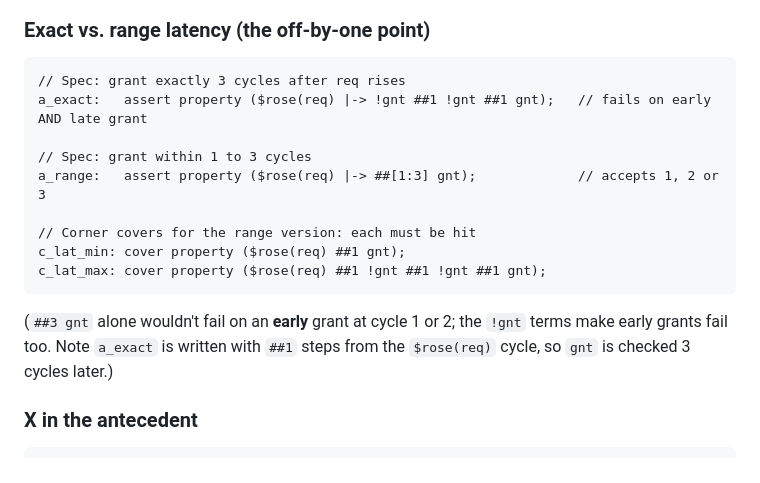
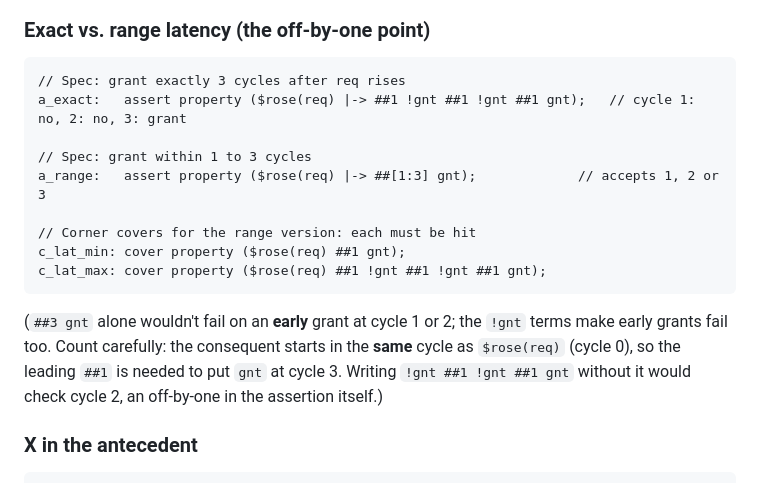
Before and after one commit to abhi09ver/Design_Verification, a Markdown page: 08-sva-assertions.md, the part around the change. Rendered like a GitHub page.

Commit message:
Challenge 08: fix off-by-one in exact-latency example
Co-Authored-By: Claude Opus 5.5 <noreply@anthropic.com>
Claude-Session: https://claude.ai/code/session_01SPohSj5AKTPBQXPxmz9PUq

````diff
--- a/08-sva-assertions.md
+++ b/08-sva-assertions.md
@@ -304,7 +304,7 @@ A follow-up post repeats the AXI "ready within N cycles" myth (Challenge 10, Sec
 
 ```systemverilog
 // Spec: grant exactly 3 cycles after req rises
-a_exact:   assert property ($rose(req) |-> !gnt ##1 !gnt ##1 gnt);   // fails on early AND late grant
+a_exact:   assert property ($rose(req) |-> ##1 !gnt ##1 !gnt ##1 gnt);   // cycle 1: no, 2: no, 3: grant
 
 // Spec: grant within 1 to 3 cycles
 a_range:   assert property ($rose(req) |-> ##[1:3] gnt);             // accepts 1, 2 or 3
@@ -313,7 +313,7 @@ a_range:   assert property ($rose(req) |-> ##[1:3] gnt);             // accepts
 c_lat_min: cover property ($rose(req) ##1 gnt);
 c_lat_max: cover property ($rose(req) ##1 !gnt ##1 !gnt ##1 gnt);
 ```
-(`##3 gnt` alone wouldn't fail on an **early** grant at cycle 1 or 2; the `!gnt` terms make early grants fail too. Note `a_exact` is written with `##1` steps from the `$rose(req)` cycle, so `gnt` is checked 3 cycles later.)
+(`##3 gnt` alone wouldn't fail on an **early** grant at cycle 1 or 2; the `!gnt` terms make early grants fail too. Count carefully: the consequent starts in the **same** cycle as `$rose(req)` (cycle 0), so the leading `##1` is needed to put `gnt` at cycle 3. Writing `!gnt ##1 !gnt ##1 gnt` without it would check cycle 2, an off-by-one in the assertion itself.)
 
 ### X in the antecedent
 
````
